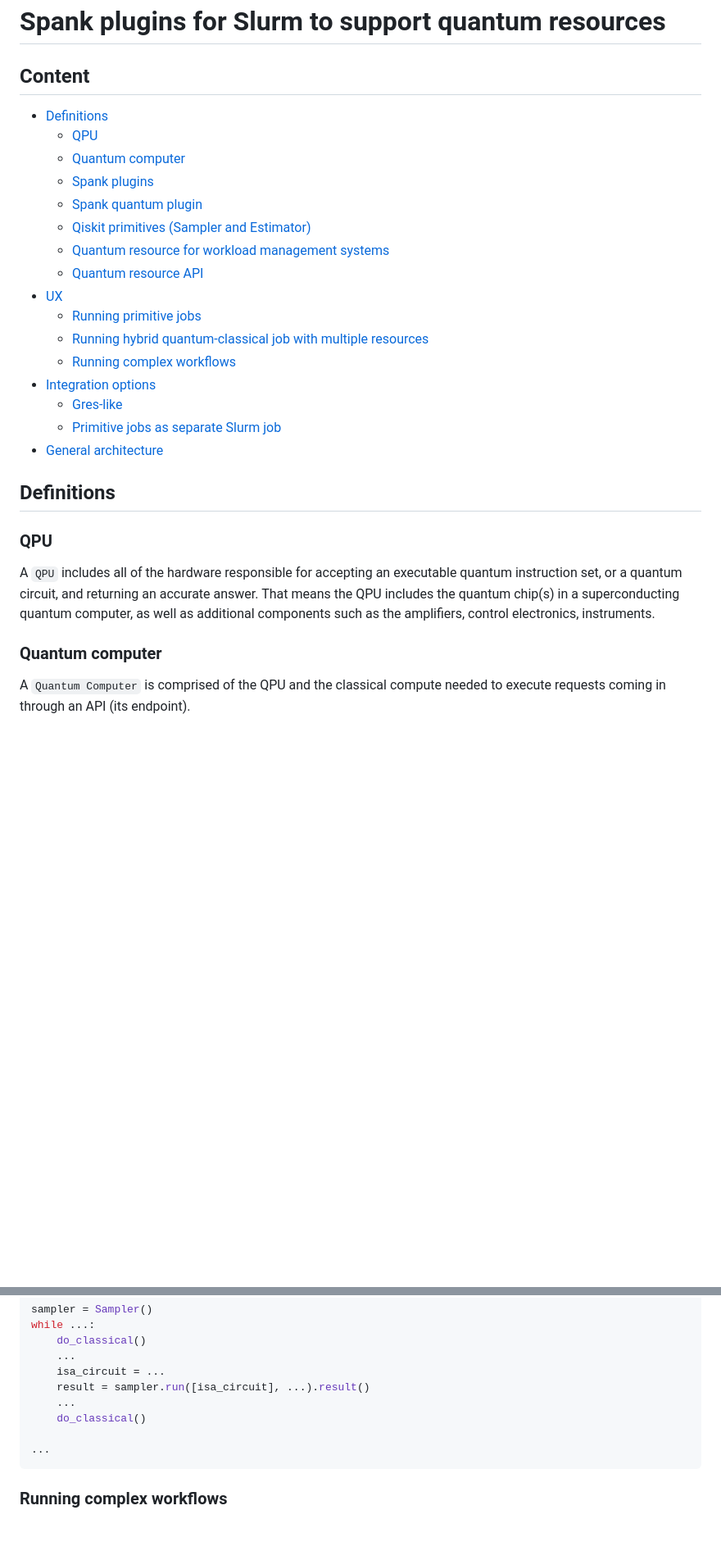
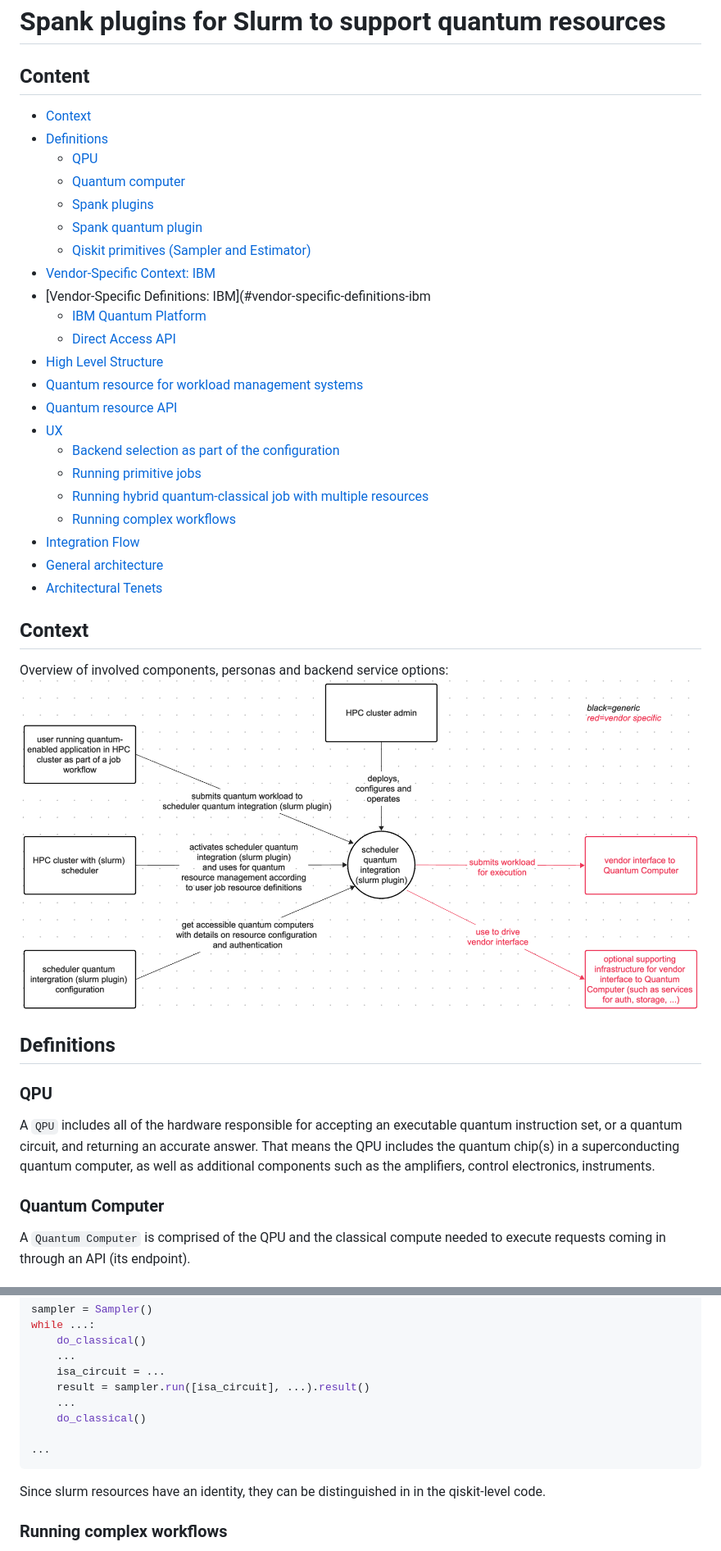
Before and after one commit to qiskit-community/spank-plugins, a Markdown page: docs/overview.md, 2 parts joined by grey strips. Shown at 82% size. Drawn GitHub-style; pictures changed too: docs/images/context_diagram.png (added); blank space fills up the shorter version.

````diff
--- a/docs/overview.md
+++ b/docs/overview.md
@@ -3,31 +3,40 @@ Spank plugins for Slurm to support quantum resources
 
 ## Content
 
+- [Context](#content)
 - [Definitions](#definitions)
   - [QPU](#qpu)
   - [Quantum computer](#quantum-computer)
   - [Spank plugins](#spank-plugins)
   - [Spank quantum plugin](#spank-quantum-plugin)
   - [Qiskit primitives (Sampler and Estimator)](#qiskit-primitives-sampler-and-estimator)
-  - [Quantum resource for workload management systems](#quantum-resource-for-workload-management-system)
-  - [Quantum resource API](#quantum-resource-api)
+- [Vendor-Specific Context: IBM](#vendor-specific-context-ibm)
+- [Vendor-Specific Definitions: IBM](#vendor-specific-definitions-ibm
+  - [IBM Quantum Platform](#ibm-quantum-platform)
+  - [Direct Access API](#direct-access-api)
+- [High Level Structure](#high-level-structure)
+- [Quantum resource for workload management systems](#quantum-resource-for-workload-management-system)
+- [Quantum resource API](#quantum-resource-api)
 - [UX](#ux)
+  - [Backend selection as part of the configuration](#backend-selection-as-part-of-the-configuration)
   - [Running primitive jobs](#running-primitive-jobs)
   - [Running hybrid quantum-classical job with multiple resources](#running-quantum-classical-job-with-multiple-resoures)
   - [Running complex workflows](#running-complex-workflows)
-- [Integration options](#integration-options)
-  - [Gres-like](#gres-like)
-  - [Primitive jobs as separate Slurm job](#primitive-jobs-as-separate-slurm-job)
+- [Integration Flow](#integration-flow)
 - [General architecture](#general-architecture-of-plugin)
+- [Architectural Tenets](#architectural-tenents)
 
+## Context
+
+Overview of involved components, personas and backend service options:
+![context diagram](./images/context_diagram.png)
 
 ## Definitions
 
 ### QPU
 A `QPU` includes all of the hardware responsible for accepting an executable quantum instruction set, or a quantum circuit, and returning an accurate answer. That means the QPU includes the quantum chip(s) in a superconducting quantum computer, as well as additional components such as the amplifiers, control electronics, instruments.
 
-
-### Quantum computer
+### Quantum Computer
 A `Quantum Computer` is comprised of the QPU and the classical compute needed to execute requests coming in through an API (its endpoint).
 
 ### Spank plugins
@@ -111,6 +166,8 @@ while ...:
 ...
 ```
 
+Since slurm resources have an identity, they can be distinguished in in the qiskit-level code.
+
 ### Running complex workflows
 
 In cases where one do not need fast interchange between quantum and classical resources it is benificial to separate program logic into separate jobs. For example preprocessing, quantum execution and postprocessing.
````
Also changed, not shown: other parts of docs/overview.md (+73 -22 lines), docs/images/context_diagram_ibm.png (added), docs/images/high_level_structure.png (added), docs/images/integration_flow.png (renamed from docs/images/integration_option_1.png), docs/images/integration_option_2.png (deleted), docs/images/resource_mapping.png.
